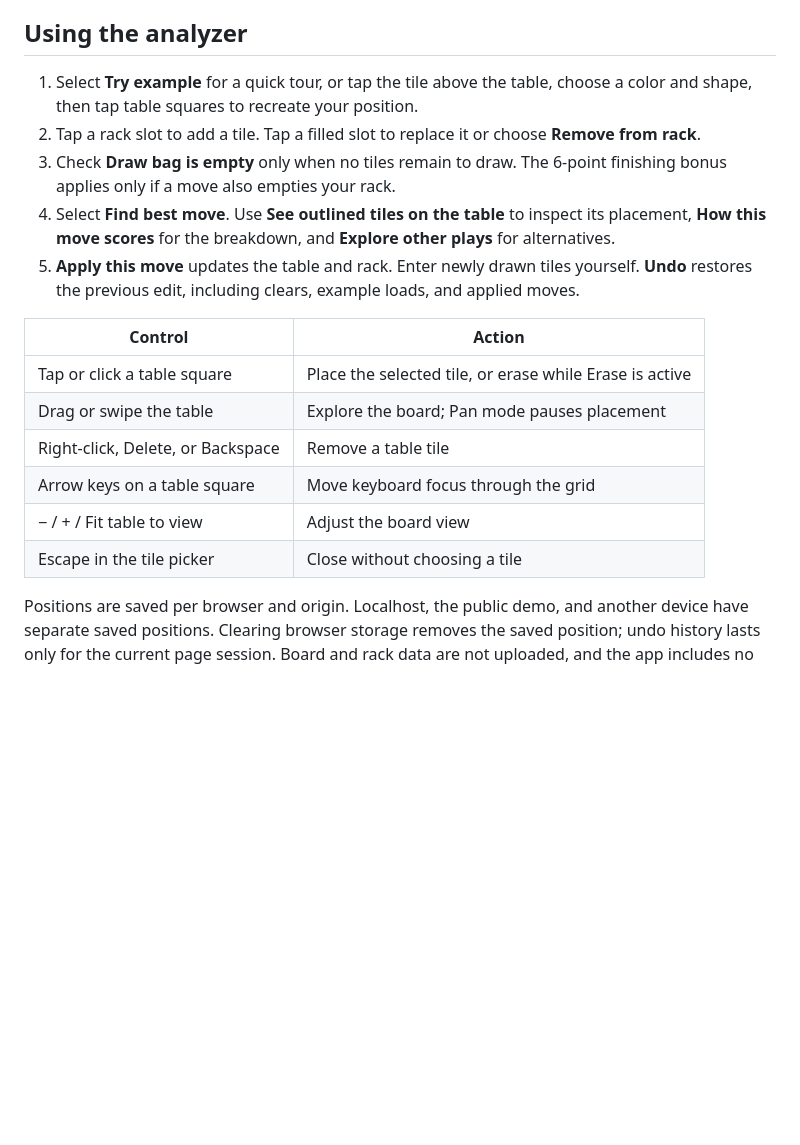
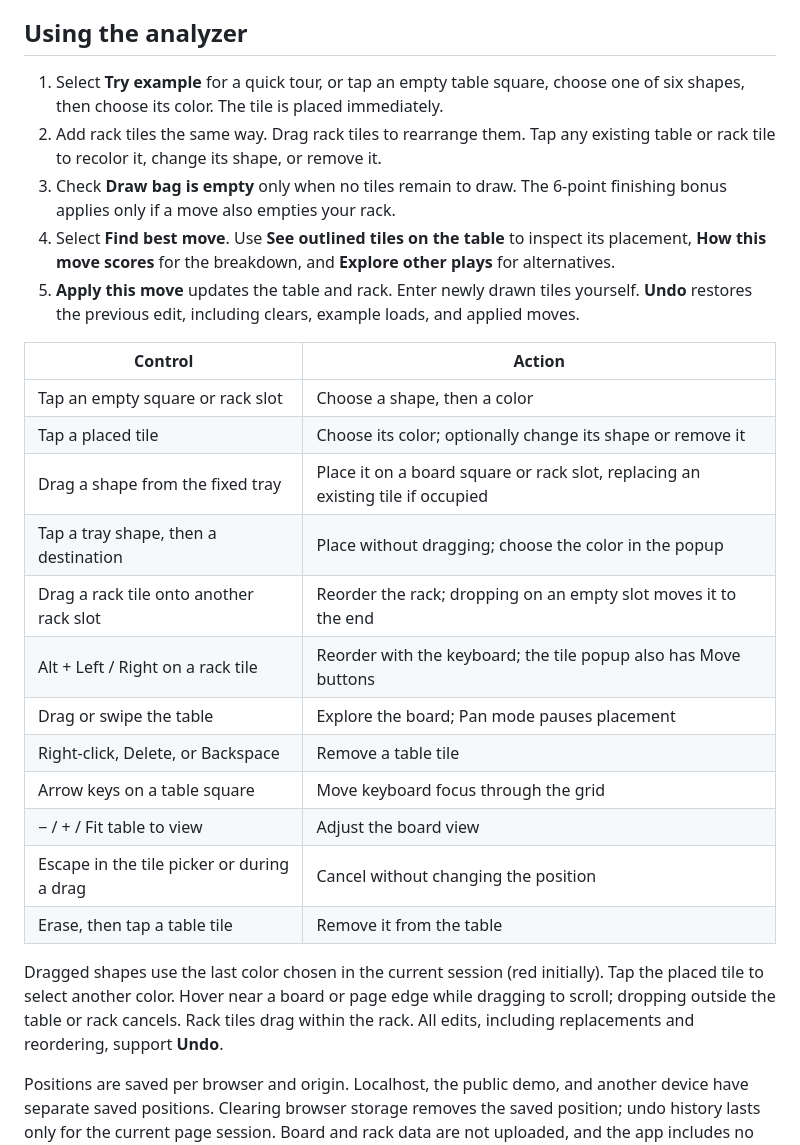
Before and after one commit to gary-vladimir/Qwirkle-Analyzer, a Markdown page: README.md, the part around the change printed below. Rendered like a GitHub page; blank space fills up the shorter version.

```diff
--- a/README.md
+++ b/README.md
@@ -50,20 +51,28 @@ Serve the app over HTTP using the command above; opening `dist/index.html` direc
 
 ## Using the analyzer
 
-1. Select **Try example** for a quick tour, or tap the tile above the table, choose a color and shape, then tap table squares to recreate your position.
-2. Tap a rack slot to add a tile. Tap a filled slot to replace it or choose **Remove from rack**.
+1. Select **Try example** for a quick tour, or tap an empty table square, choose one of six shapes, then choose its color. The tile is placed immediately.
+2. Add rack tiles the same way. Drag rack tiles to rearrange them. Tap any existing table or rack tile to recolor it, change its shape, or remove it.
 3. Check **Draw bag is empty** only when no tiles remain to draw. The 6-point finishing bonus applies only if a move also empties your rack.
 4. Select **Find best move**. Use **See outlined tiles on the table** to inspect its placement, **How this move scores** for the breakdown, and **Explore other plays** for alternatives.
 5. **Apply this move** updates the table and rack. Enter newly drawn tiles yourself. **Undo** restores the previous edit, including clears, example loads, and applied moves.
 
 | Control | Action |
 | --- | --- |
-| Tap or click a table square | Place the selected tile, or erase while Erase is active |
+| Tap an empty square or rack slot | Choose a shape, then a color |
+| Tap a placed tile | Choose its color; optionally change its shape or remove it |
+| Drag a shape from the fixed tray | Place it on a board square or rack slot, replacing an existing tile if occupied |
+| Tap a tray shape, then a destination | Place without dragging; choose the color in the popup |
+| Drag a rack tile onto another rack slot | Reorder the rack; dropping on an empty slot moves it to the end |
+| Alt + Left / Right on a rack tile | Reorder with the keyboard; the tile popup also has Move buttons |
 | Drag or swipe the table | Explore the board; Pan mode pauses placement |
 | Right-click, Delete, or Backspace | Remove a table tile |
 | Arrow keys on a table square | Move keyboard focus through the grid |
 | − / + / Fit table to view | Adjust the board view |
-| Escape in the tile picker | Close without choosing a tile |
+| Escape in the tile picker or during a drag | Cancel without changing the position |
+| Erase, then tap a table tile | Remove it from the table |
+
+Dragged shapes use the last color chosen in the current session (red initially). Tap the placed tile to select another color. Hover near a board or page edge while dragging to scroll; dropping outside the table or rack cancels. Rack tiles drag within the rack. All edits, including replacements and reordering, support **Undo**.
 
 Positions are saved per browser and origin. Localhost, the public demo, and another device have separate saved positions. Clearing browser storage removes the saved position; undo history lasts only for the current page session. Board and rack data are not uploaded, and the app includes no analytics or external font requests.
 
```
Also changed, not shown: other parts of README.md (+7 -6 lines), CONTRIBUTING.md (+10 -5 lines), docs/ARCHITECTURE.md (+10 -0 lines), docs/images/desktop-analysis.png, docs/images/mobile-analysis.png, docs/images/mobile-picker.png, docs/images/mobile-shapes.png (added).
